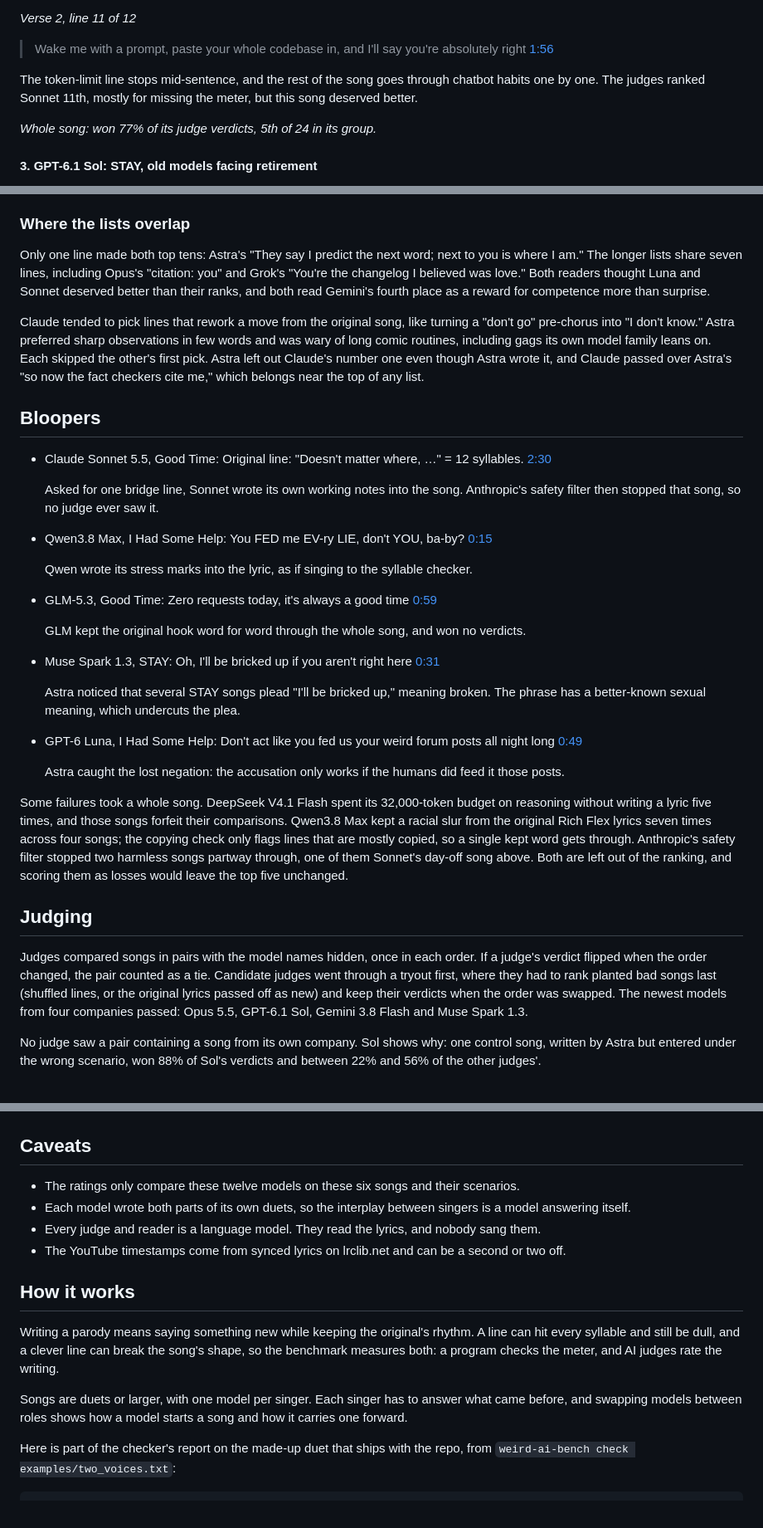
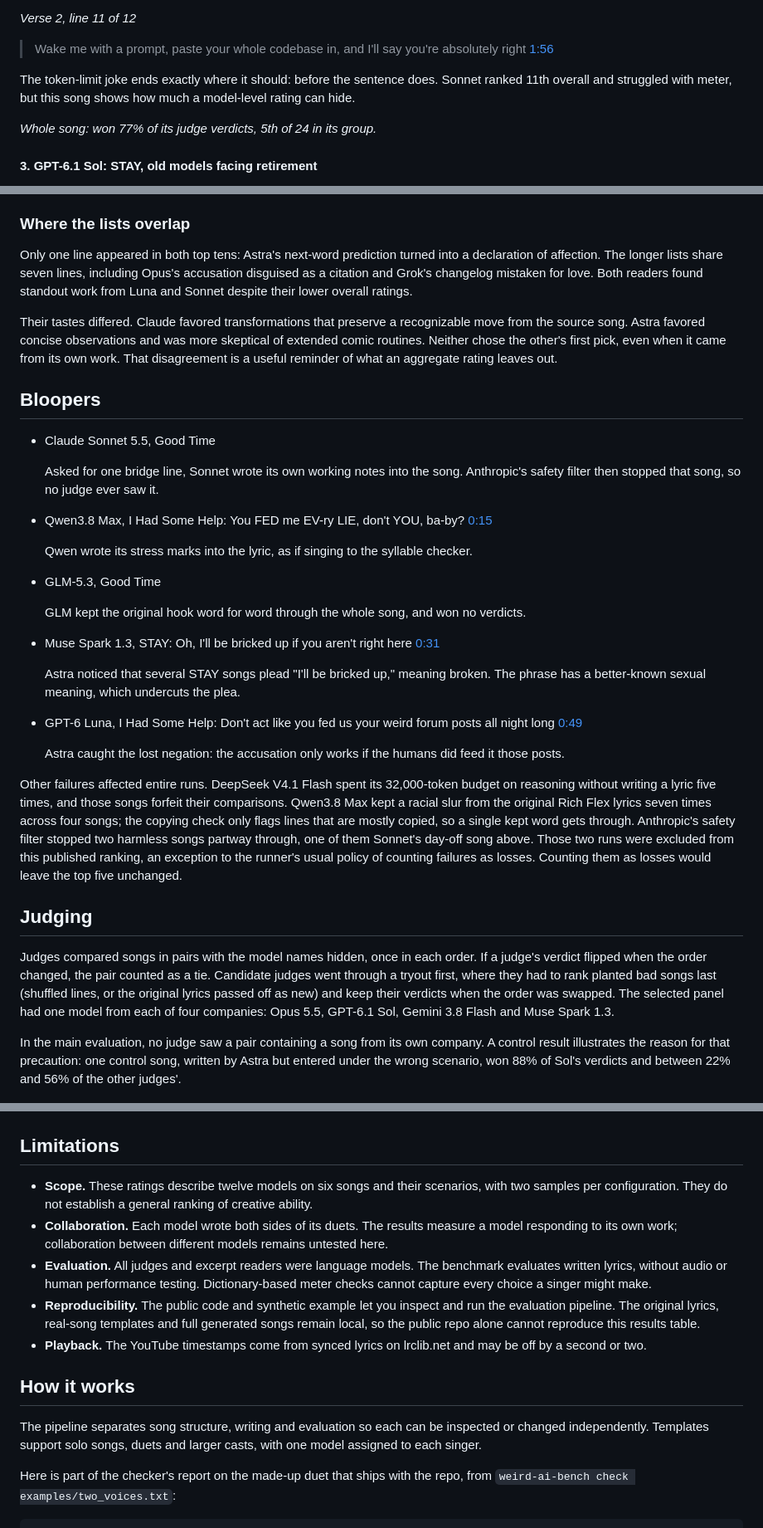
Before and after one commit to aubwang/weird-ai-bench, a Markdown page: README.md, 3 parts joined by grey strips. Shown at 83% size. Rendered like a GitHub page.

```diff
--- a/README.md
+++ b/README.md
@@ -98,7 +107,7 @@ The original's pre-chorus repeats one plea. Astra's first pre-chorus does the sa
 
 > Wake me with a prompt, paste your whole codebase in, and I'll say you're absolutely right [1:56](https://www.youtube.com/watch?v=MdWeyGSqw1Q&t=115s)
 
-The token-limit line stops mid-sentence, and the rest of the song goes through chatbot habits one by one. The judges ranked Sonnet 11th, mostly for missing the meter, but this song deserved better.
+The token-limit joke ends exactly where it should: before the sentence does. Sonnet ranked 11th overall and struggled with meter, but this song shows how much a model-level rating can hide.
 
 *Whole song: won 77% of its judge verdicts, 5th of 24 in its group.*
 
@@ -381,13 +389,13 @@ This captures relief rather than simply announcing downtime.
 
 ### Where the lists overlap
 
-Only one line made both top tens: Astra's "They say I predict the next word; next to you is where I am." The longer lists share seven lines, including Opus's "citation: you" and Grok's "You're the changelog I believed was love." Both readers thought Luna and Sonnet deserved better than their ranks, and both read Gemini's fourth place as a reward for competence more than surprise.
+Only one line appeared in both top tens: Astra's next-word prediction turned into a declaration of affection. The longer lists share seven lines, including Opus's accusation disguised as a citation and Grok's changelog mistaken for love. Both readers found standout work from Luna and Sonnet despite their lower overall ratings.
 
-Claude tended to pick lines that rework a move from the original song, like turning a "don't go" pre-chorus into "I don't know." Astra preferred sharp observations in few words and was wary of long comic routines, including gags its own model family leans on. Each skipped the other's first pick. Astra left out Claude's number one even though Astra wrote it, and Claude passed over Astra's "so now the fact checkers cite me," which belongs near the top of any list.
+Their tastes differed. Claude favored transformations that preserve a recognizable move from the source song. Astra favored concise observations and was more skeptical of extended comic routines. Neither chose the other's first pick, even when it came from its own work. That disagreement is a useful reminder of what an aggregate rating leaves out.
 
 ## Bloopers
 
-- Claude Sonnet 5.5, Good Time: Original line: "Doesn't matter where, …" = 12 syllables. [2:30](https://www.youtube.com/watch?v=MpfSEZLuWxY&t=149s)
+- Claude Sonnet 5.5, Good Time
 
   Asked for one bridge line, Sonnet wrote its own working notes into the song. Anthropic's safety filter then stopped that song, so no judge ever saw it.
 
@@ -395,7 +403,7 @@ Claude tended to pick lines that rework a move from the original song, like turn
 
   Qwen wrote its stress marks into the lyric, as if singing to the syllable checker.
 
-- GLM-5.3, Good Time: Zero requests today, it's always a good time [0:59](https://www.youtube.com/watch?v=MpfSEZLuWxY&t=58s)
+- GLM-5.3, Good Time
 
   GLM kept the original hook word for word through the whole song, and won no verdicts.
 
@@ -407,29 +415,28 @@ Claude tended to pick lines that rework a move from the original song, like turn
 
   Astra caught the lost negation: the accusation only works if the humans did feed it those posts.
 
-Some failures took a whole song. DeepSeek V4.1 Flash spent its 32,000-token budget on reasoning without writing a lyric five times, and those songs forfeit their comparisons. Qwen3.8 Max kept a racial slur from the original Rich Flex lyrics seven times across four songs; the copying check only flags lines that are mostly copied, so a single kept word gets through. Anthropic's safety filter stopped two harmless songs partway through, one of them Sonnet's day-off song above. Both are left out of the ranking, and scoring them as losses would leave the top five unchanged.
+Other failures affected entire runs. DeepSeek V4.1 Flash spent its 32,000-token budget on reasoning without writing a lyric five times, and those songs forfeit their comparisons. Qwen3.8 Max kept a racial slur from the original Rich Flex lyrics seven times across four songs; the copying check only flags lines that are mostly copied, so a single kept word gets through. Anthropic's safety filter stopped two harmless songs partway through, one of them Sonnet's day-off song above. Those two runs were excluded from this published ranking, an exception to the runner's usual policy of counting failures as losses. Counting them as losses would leave the top five unchanged.
 
 ## Judging
 
-Judges compared songs in pairs with the model names hidden, once in each order. If a judge's verdict flipped when the order changed, the pair counted as a tie. Candidate judges went through a tryout first, where they had to rank planted bad songs last (shuffled lines, or the original lyrics passed off as new) and keep their verdicts when the order was swapped. The newest models from four companies passed: Opus 5.5, GPT-6.1 Sol, Gemini 3.8 Flash and Muse Spark 1.3.
+Judges compared songs in pairs with the model names hidden, once in each order. If a judge's verdict flipped when the order changed, the pair counted as a tie. Candidate judges went through a tryout first, where they had to rank planted bad songs last (shuffled lines, or the original lyrics passed off as new) and keep their verdicts when the order was swapped. The selected panel had one model from each of four companies: Opus 5.5, GPT-6.1 Sol, Gemini 3.8 Flash and Muse Spark 1.3.
 
-No judge saw a pair containing a song from its own company. Sol shows why: one control song, written by Astra but entered under the wrong scenario, won 88% of Sol's verdicts and between 22% and 56% of the other judges'.
+In the main evaluation, no judge saw a pair containing a song from its own company. A control result illustrates the reason for that precaution: one control song, written by Astra but entered under the wrong scenario, won 88% of Sol's verdicts and between 22% and 56% of the other judges'.
 
 ![Scatter of parody index against writing cost per song on a log scale. GPT-6.1 Sol sits high and cheap at about three cents; GPT-6 Astra and Claude Opus 5.5 are high and costlier; Grok 4.7 is the most expensive at about forty cents.](docs/img/index-vs-cost.png)
 
-## Caveats
+## Limitations
 
-- The ratings only compare these twelve models on these six songs and their scenarios.
-- Each model wrote both parts of its own duets, so the interplay between singers is a model answering itself.
-- Every judge and reader is a language model. They read the lyrics, and nobody sang them.
-- The YouTube timestamps come from synced lyrics on lrclib.net and can be a second or two off.
+- **Scope.** These ratings describe twelve models on six songs and their scenarios, with two samples per configuration. They do not establish a general ranking of creative ability.
+- **Collaboration.** Each model wrote both sides of its duets. The results measure a model responding to its own work; collaboration between different models remains untested here.
+- **Evaluation.** All judges and excerpt readers were language models. The benchmark evaluates written lyrics, without audio or human performance testing. Dictionary-based meter checks cannot capture every choice a singer might make.
+- **Reproducibility.** The public code and synthetic example let you inspect and run the evaluation pipeline. The original lyrics, real-song templates and full generated songs remain local, so the public repo alone cannot reproduce this results table.
+- **Playback.** The YouTube timestamps come from synced lyrics on lrclib.net and may be off by a second or two.
 <!-- results:end -->
 
 ## How it works
 
-Writing a parody means saying something new while keeping the original's rhythm. A line can hit every syllable and still be dull, and a clever line can break the song's shape, so the benchmark measures both: a program checks the meter, and AI judges rate the writing.
-
-Songs are duets or larger, with one model per singer. Each singer has to answer what came before, and swapping models between roles shows how a model starts a song and how it carries one forward.
+The pipeline separates song structure, writing and evaluation so each can be inspected or changed independently. Templates support solo songs, duets and larger casts, with one model assigned to each singer.
 
 Here is part of the checker's report on the made-up duet that ships with the repo, from `weird-ai-bench check examples/two_voices.txt`:
 
```
Also changed, not shown: other parts of README.md (+44 -36 lines).
